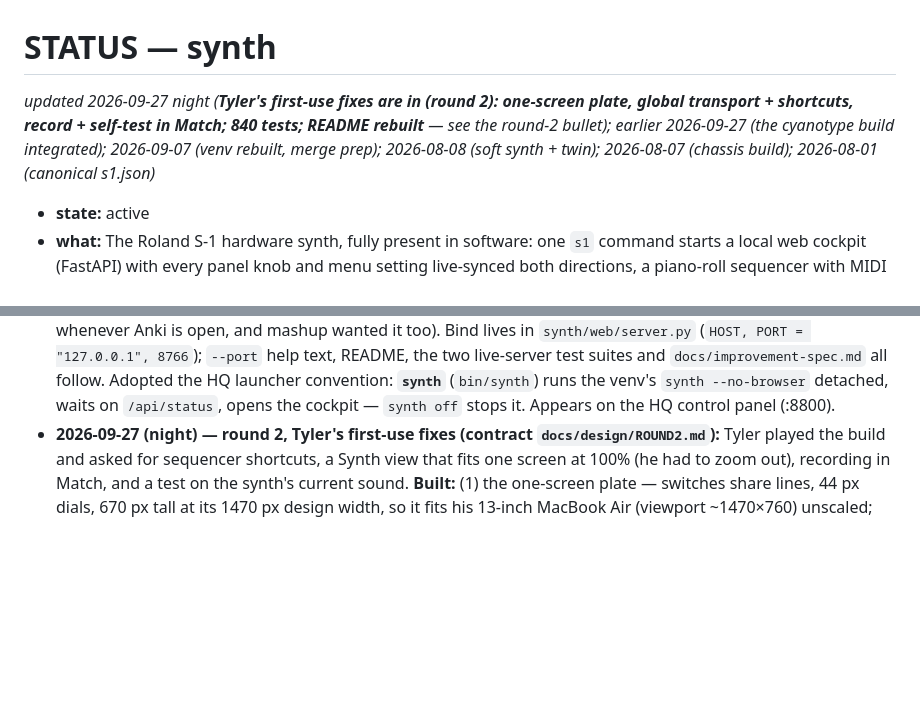
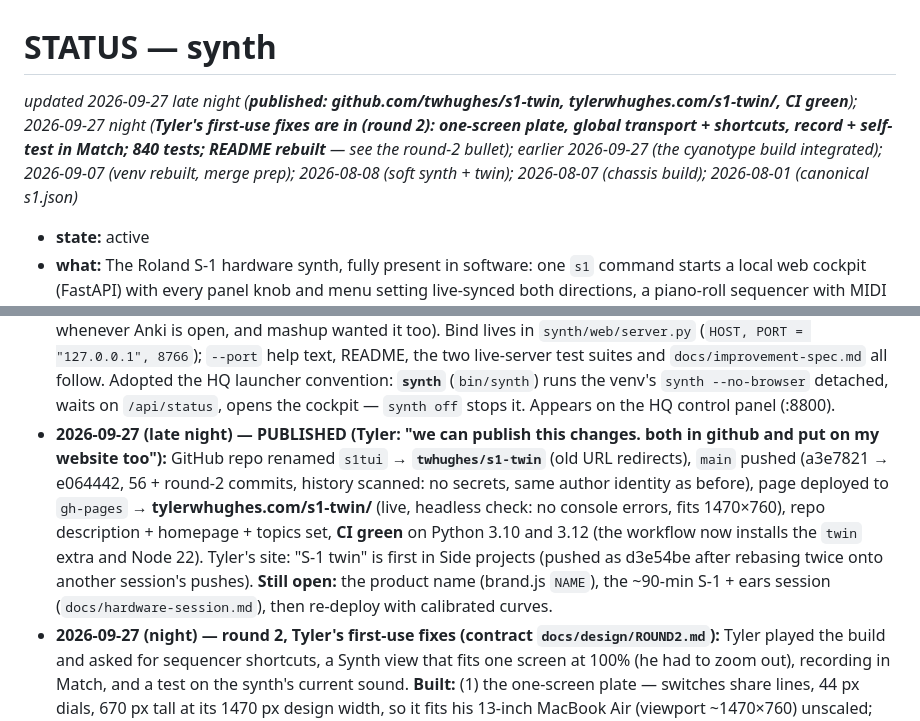
Before and after one commit to twhughes/s1-twin, a Markdown page: STATUS.md, 2 parts joined by grey strips. GitHub-like rendering; blank space fills up the shorter version.

Commit message:
STATUS: published — github.com/twhughes/s1-twin, tylerwhughes.com/s1-twin/, CI green
Co-Authored-By: Claude Opus 5.5 <noreply@anthropic.com>

```diff
--- a/STATUS.md
+++ b/STATUS.md
@@ -1,5 +1,5 @@
 # STATUS — synth
-*updated 2026-09-27 night (**Tyler's first-use fixes are in (round 2): one-screen plate, global transport + shortcuts, record + self-test in Match; 840 tests; README rebuilt** — see the round-2 bullet); earlier 2026-09-27 (the cyanotype build integrated); 2026-09-07 (venv rebuilt, merge prep); 2026-08-08 (soft synth + twin); 2026-08-07 (chassis build); 2026-08-01 (canonical s1.json)*
+*updated 2026-09-27 late night (**published: github.com/twhughes/s1-twin, tylerwhughes.com/s1-twin/, CI green**); 2026-09-27 night (**Tyler's first-use fixes are in (round 2): one-screen plate, global transport + shortcuts, record + self-test in Match; 840 tests; README rebuilt** — see the round-2 bullet); earlier 2026-09-27 (the cyanotype build integrated); 2026-09-07 (venv rebuilt, merge prep); 2026-08-08 (soft synth + twin); 2026-08-07 (chassis build); 2026-08-01 (canonical s1.json)*
 
 - **state:** active
 - **what:** The Roland S-1 hardware synth, fully present in software: one `s1` command starts a local web cockpit (FastAPI) with every panel knob and menu setting live-synced both directions, a piano-roll sequencer with MIDI clock out, auto-monitored USB audio with a live oscilloscope (drift-servo resampled passthrough, ~35 ms, glitch-free), MIDI-keyboard forwarding, .PRM export ("Save to S-1") *and* import (the librarian), synesthesia note-coloring, and a full REST/WS agent API. The Textual TUI is retired. Plus the CMA-ES sound-matching engine behind `[studio]` and now a differentiable digital twin (`match/twin.py`, autograd, `[twin]`). 615 tests. A standalone headless twin of the monitor+forwarding lives at `music/tools/s1_rig.py` (launch: `music/rig.sh`).
@@ -13,6 +13,14 @@
   launcher convention: **`synth`** (`bin/synth`) runs the venv's `synth --no-browser`
   detached, waits on `/api/status`, opens the cockpit — `synth off` stops it. Appears on the
   HQ control panel (:8800).
+- **2026-09-27 (late night) — PUBLISHED (Tyler: "we can publish this changes. both in github and put on my
+  website too"):** GitHub repo renamed `s1tui` → **`twhughes/s1-twin`** (old URL redirects), `main` pushed
+  (a3e7821 → e064442, 56 + round-2 commits, history scanned: no secrets, same author identity as before), page
+  deployed to `gh-pages` → **tylerwhughes.com/s1-twin/** (live, headless check: no console errors, fits
+  1470×760), repo description + homepage + topics set, **CI green** on Python 3.10 and 3.12 (the workflow now
+  installs the `twin` extra and Node 22). Tyler's site: "S-1 twin" is first in Side projects (pushed as d3e54be
+  after rebasing twice onto another session's pushes). **Still open:** the product name (brand.js `NAME`), the
+  ~90-min S-1 + ears session (`docs/hardware-session.md`), then re-deploy with calibrated curves.
 - **2026-09-27 (night) — round 2, Tyler's first-use fixes (contract `docs/design/ROUND2.md`):** Tyler played the
   build and asked for sequencer shortcuts, a Synth view that fits one screen at 100% (he had to zoom out), recording
   in Match, and a test on the synth's current sound. **Built:** (1) the one-screen plate — switches share lines,
```
